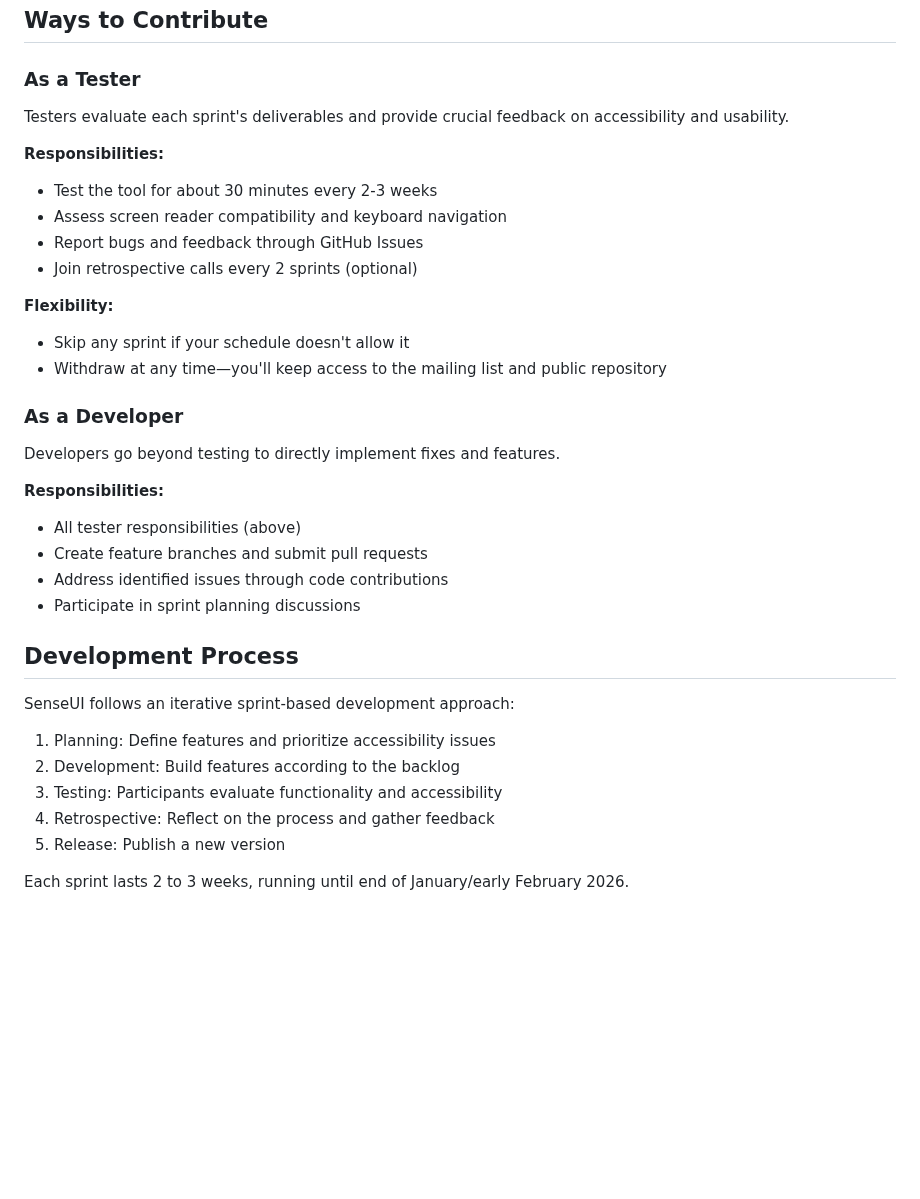
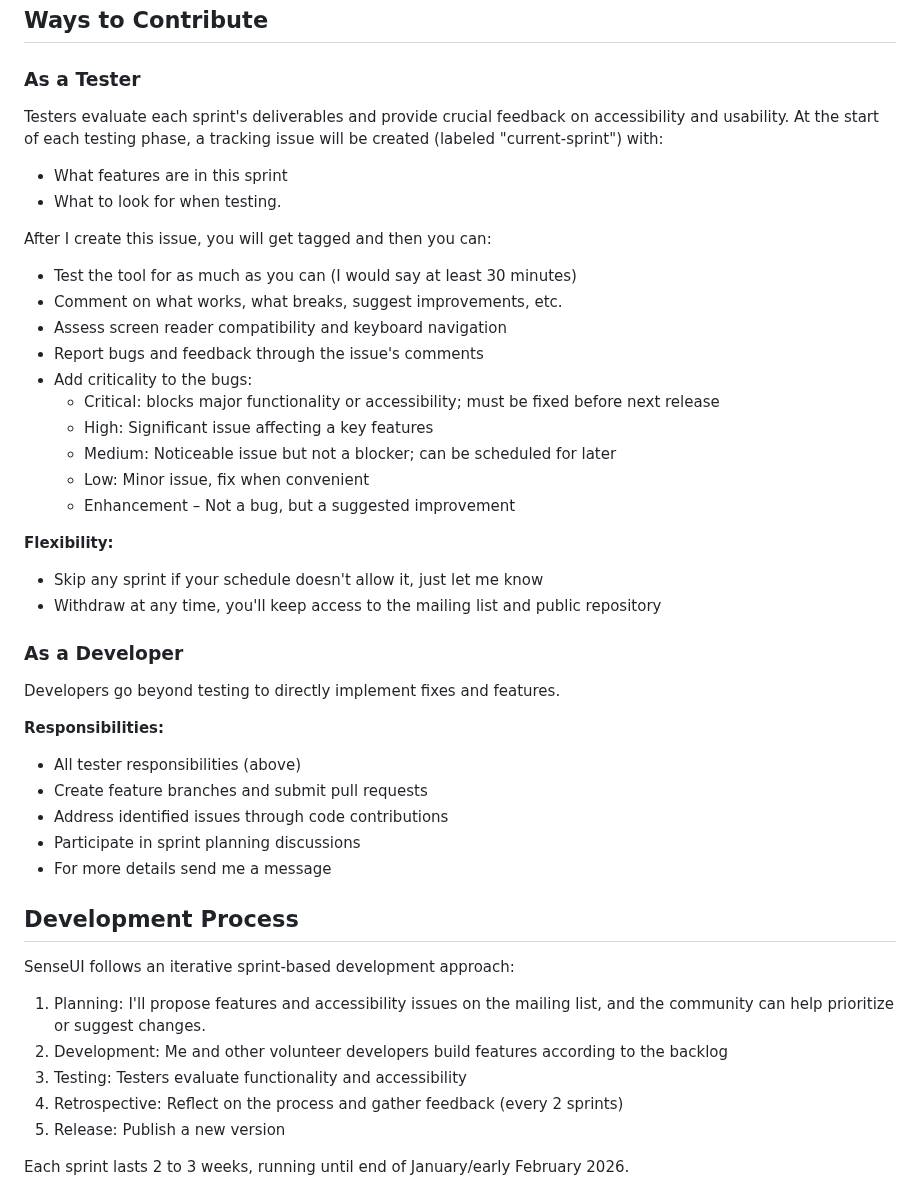
Before and after one commit to anil7863/sense-ui, a Markdown page: CONTRIBUTING.MD, the part around the change. Rendered like a GitHub page; blank space fills up the shorter version.

```diff
--- a/CONTRIBUTING.MD
+++ b/CONTRIBUTING.MD
@@ -11,16 +11,25 @@
 ### As a Tester
 
 Testers evaluate each sprint's deliverables and provide crucial feedback on accessibility and usability.
+At the start of each testing phase, a tracking issue will be created (labeled "current-sprint") with:
+- What features are in this sprint
+- What to look for when testing.
 
-**Responsibilities:**
-- Test the tool for about 30 minutes every 2-3 weeks
+After I create this issue, you will get tagged and then you can:
+- Test the tool for as much as you can (I would say at least 30 minutes)
+- Comment on what works, what breaks, suggest improvements, etc.
 - Assess screen reader compatibility and keyboard navigation
-- Report bugs and feedback through GitHub Issues
-- Join retrospective calls every 2 sprints (optional)
+- Report bugs and feedback through the issue's comments
+- Add criticality to the bugs:
+  - Critical: blocks major functionality or accessibility; must be fixed before next release
+  - High: Significant issue affecting a key features
+  - Medium: Noticeable issue but not a blocker; can be scheduled for later
+  - Low: Minor issue, fix when convenient
+  - Enhancement – Not a bug, but a suggested improvement
 
 **Flexibility:**
-- Skip any sprint if your schedule doesn't allow it
-- Withdraw at any time—you'll keep access to the mailing list and public repository
+- Skip any sprint if your schedule doesn't allow it, just let me know
+- Withdraw at any time, you'll keep access to the mailing list and public repository
 
 ### As a Developer
 
@@ -31,15 +40,17 @@ Developers go beyond testing to directly implement fixes and features.
 - Create feature branches and submit pull requests
 - Address identified issues through code contributions
 - Participate in sprint planning discussions
+- For more details send me a message
 
 ## Development Process
 
 SenseUI follows an iterative sprint-based development approach:
 
-1. Planning: Define features and prioritize accessibility issues
-2. Development: Build features according to the backlog
-3. Testing: Participants evaluate functionality and accessibility
-4. Retrospective: Reflect on the process and gather feedback
+1. Planning: I'll propose features and accessibility issues on the mailing list, and the
+community can help prioritize or suggest changes.
+2. Development: Me and other volunteer developers build features according to the backlog
+3. Testing: Testers evaluate functionality and accessibility
+4. Retrospective: Reflect on the process and gather feedback (every 2 sprints)
 5. Release: Publish a new version
 
 Each sprint lasts 2 to 3 weeks, running until end of January/early February 2026.
```
